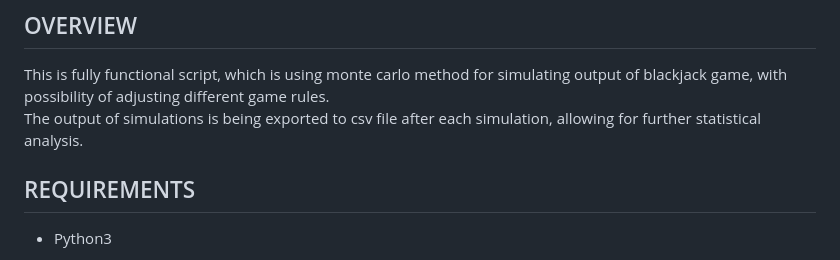
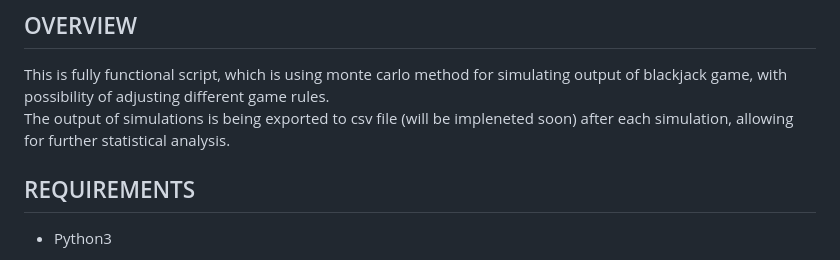
Before and after one commit to jkbbinkowski/blackjack_monte_carlo, a Markdown page: README.md, the part around the change. Rendered like a GitHub page.

Commit message:
Update README to indicate that CSV export functionality for simulation output will be implemented soon, enhancing clarity on current capabilities.

```diff
--- a/README.md
+++ b/README.md
@@ -2,7 +2,7 @@
 
 ## OVERVIEW
 This is fully functional script, which is using monte carlo method for simulating output of blackjack game, with possibility of adjusting different game rules.<br>
-The output of simulations is being exported to csv file after each simulation, allowing for further statistical analysis.<br>
+The output of simulations is being exported to csv file (will be impleneted soon) after each simulation, allowing for further statistical analysis.<br>
 
 ## REQUIREMENTS
 - Python3
```
